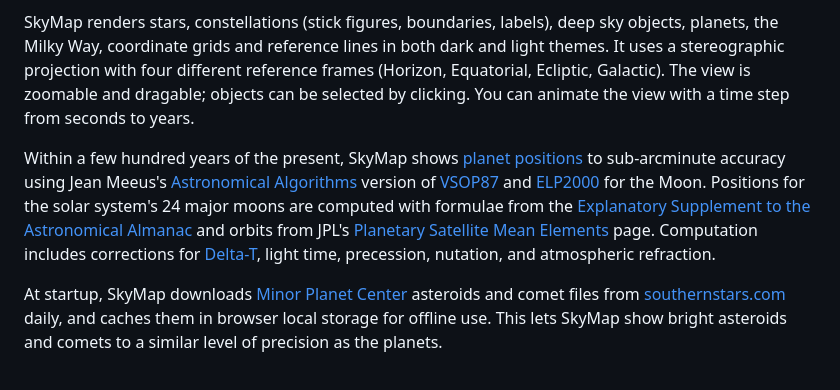
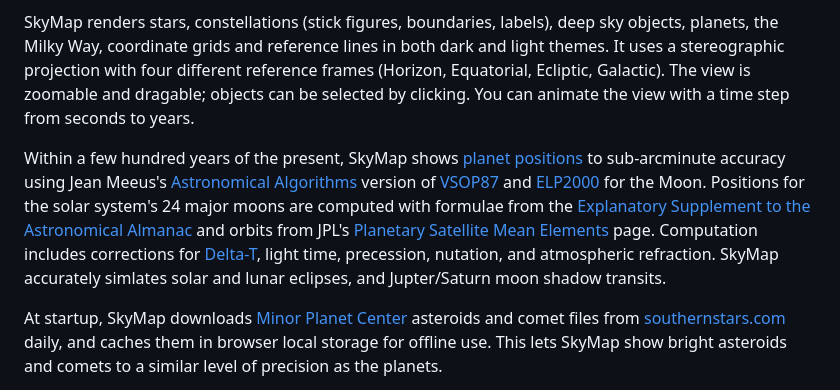
Before and after one commit to timmyd7777/SkyMap, a Markdown page: README.md, the part around the change. Rendered like a GitHub page.

Commit message:
Enhance README with shadow features.
Added additional details about SkyMap's capabilities, including eclipse simulations and satellite tracking.

```diff
--- a/README.md
+++ b/README.md
@@ -4,7 +4,7 @@ SkyMap is an interactive sky map that runs in any browser. It shows the sky at a
 
 SkyMap renders stars, constellations (stick figures, boundaries, labels), deep sky objects, planets, the Milky Way, coordinate grids and reference lines in both dark and light themes. It uses a stereographic projection with four different reference frames (Horizon, Equatorial, Ecliptic, Galactic). The view is zoomable and dragable; objects can be selected by clicking. You can animate the view with a time step from seconds to years.
 
-Within a few hundred years of the present, SkyMap shows [planet positions](https://stjarnhimlen.se/comp/ppcomp.html) to sub-arcminute accuracy using Jean Meeus's [Astronomical Algorithms](https://shopatsky.com/products/astronomical-algorithms-2nd-edition) version of [VSOP87](https://cdsarc.cds.unistra.fr/ftp/VI/81/) and [ELP2000](https://cdsarc.cds.unistra.fr/ftp/VI/79/) for the Moon. Positions for the solar system's 24 major moons are computed with formulae from the [Explanatory Supplement to the Astronomical Almanac](https://aa.usno.navy.mil/publications/exp_supp) and orbits from JPL's [Planetary Satellite Mean Elements](https://ssd.jpl.nasa.gov/sats/elem/) page. Computation includes corrections for [Delta-T](https://eclipse.gsfc.nasa.gov/SEcat5/deltat.html), light time, precession, nutation, and atmospheric refraction.
+Within a few hundred years of the present, SkyMap shows [planet positions](https://stjarnhimlen.se/comp/ppcomp.html) to sub-arcminute accuracy using Jean Meeus's [Astronomical Algorithms](https://shopatsky.com/products/astronomical-algorithms-2nd-edition) version of [VSOP87](https://cdsarc.cds.unistra.fr/ftp/VI/81/) and [ELP2000](https://cdsarc.cds.unistra.fr/ftp/VI/79/) for the Moon. Positions for the solar system's 24 major moons are computed with formulae from the [Explanatory Supplement to the Astronomical Almanac](https://aa.usno.navy.mil/publications/exp_supp) and orbits from JPL's [Planetary Satellite Mean Elements](https://ssd.jpl.nasa.gov/sats/elem/) page. Computation includes corrections for [Delta-T](https://eclipse.gsfc.nasa.gov/SEcat5/deltat.html), light time, precession, nutation, and atmospheric refraction. SkyMap accurately simlates solar and lunar eclipses, and Jupter/Saturn moon shadow transits.
 
 At startup, SkyMap downloads [Minor Planet Center](https://minorplanetcenter.net/data) asteroids and comet files from [southernstars.com](https://southernstars.com) daily, and caches them in browser local storage for offline use. This lets SkyMap show bright asteroids and comets to a similar level of precision as the planets.
 
```
